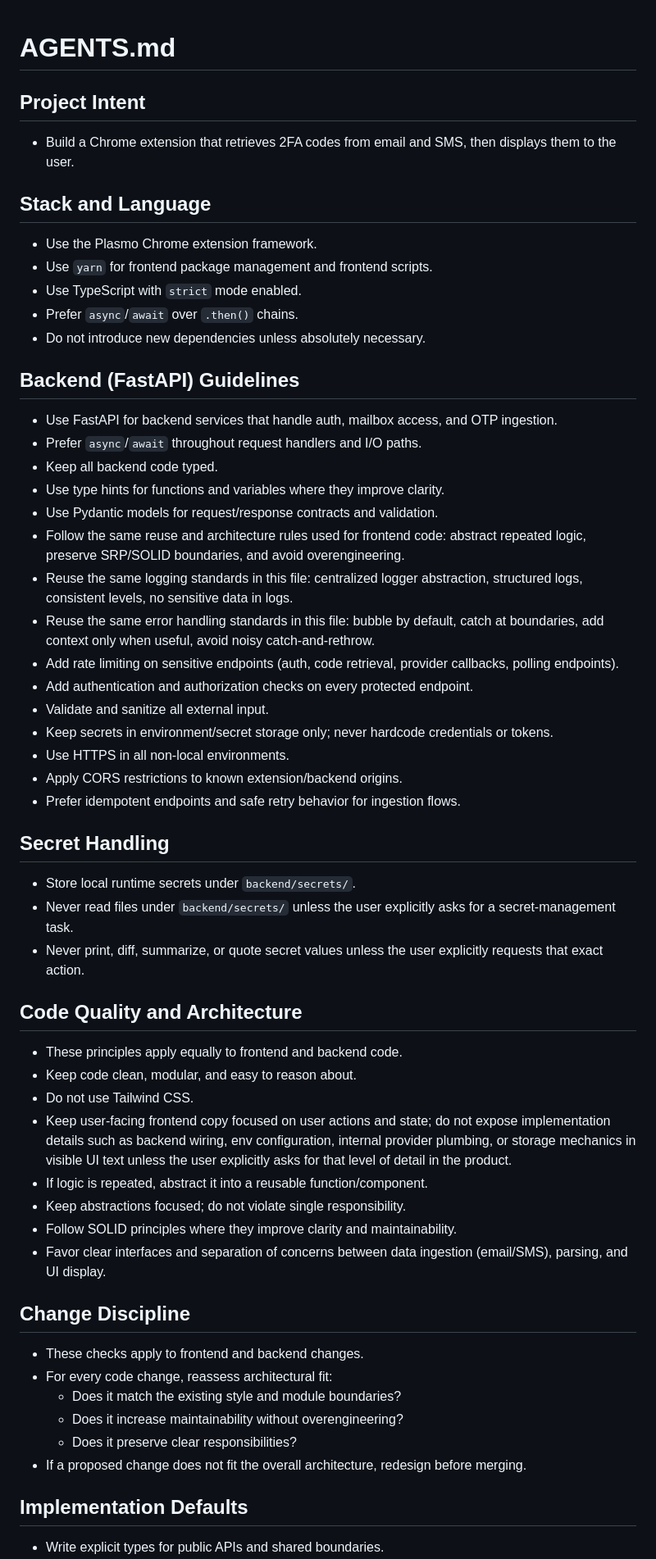
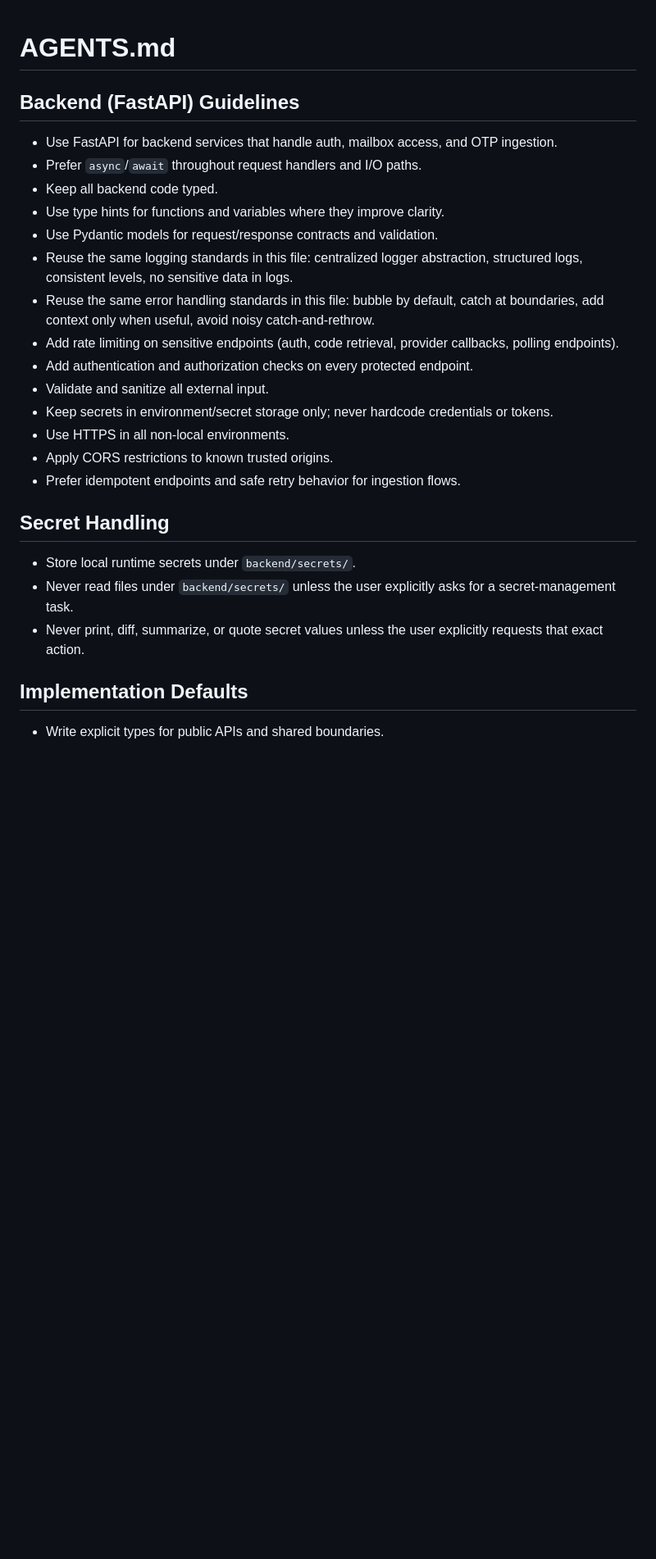
Before and after one commit to rayank906/ML-credit-approval, a Markdown page: AGENTS.md, the part around one of its changes. Shown at 82% size. Rendered like a GitHub page; blank space fills up the shorter version.

```diff
--- a/AGENTS.md
+++ b/AGENTS.md
@@ -1,14 +1,4 @@
 # AGENTS.md
-
-## Project Intent
-- Build a Chrome extension that retrieves 2FA codes from email and SMS, then displays them to the user.
-
-## Stack and Language
-- Use the Plasmo Chrome extension framework.
-- Use `yarn` for frontend package management and frontend scripts.
-- Use TypeScript with `strict` mode enabled.
-- Prefer `async`/`await` over `.then()` chains.
-- Do not introduce new dependencies unless absolutely necessary.
 
 ## Backend (FastAPI) Guidelines
 - Use FastAPI for backend services that handle auth, mailbox access, and OTP ingestion.
@@ -16,7 +6,6 @@
 - Keep all backend code typed.
 - Use type hints for functions and variables where they improve clarity.
 - Use Pydantic models for request/response contracts and validation.
-- Follow the same reuse and architecture rules used for frontend code: abstract repeated logic, preserve SRP/SOLID boundaries, and avoid overengineering.
 - Reuse the same logging standards in this file: centralized logger abstraction, structured logs, consistent levels, no sensitive data in logs.
 - Reuse the same error handling standards in this file: bubble by default, catch at boundaries, add context only when useful, avoid noisy catch-and-rethrow.
 - Add rate limiting on sensitive endpoints (auth, code retrieval, provider callbacks, polling endpoints).
@@ -24,31 +13,13 @@
 - Validate and sanitize all external input.
 - Keep secrets in environment/secret storage only; never hardcode credentials or tokens.
 - Use HTTPS in all non-local environments.
-- Apply CORS restrictions to known extension/backend origins.
+- Apply CORS restrictions to known trusted origins.
 - Prefer idempotent endpoints and safe retry behavior for ingestion flows.
 
 ## Secret Handling
 - Store local runtime secrets under `backend/secrets/`.
 - Never read files under `backend/secrets/` unless the user explicitly asks for a secret-management task.
 - Never print, diff, summarize, or quote secret values unless the user explicitly requests that exact action.
-
-## Code Quality and Architecture
-- These principles apply equally to frontend and backend code.
-- Keep code clean, modular, and easy to reason about.
-- Do not use Tailwind CSS.
-- Keep user-facing frontend copy focused on user actions and state; do not expose implementation details such as backend wiring, env configuration, internal provider plumbing, or storage mechanics in visible UI text unless the user explicitly asks for that level of detail in the product.
-- If logic is repeated, abstract it into a reusable function/component.
-- Keep abstractions focused; do not violate single responsibility.
-- Follow SOLID principles where they improve clarity and maintainability.
-- Favor clear interfaces and separation of concerns between data ingestion (email/SMS), parsing, and UI display.
-
-## Change Discipline
-- These checks apply to frontend and backend changes.
-- For every code change, reassess architectural fit:
-  - Does it match the existing style and module boundaries?
-  - Does it increase maintainability without overengineering?
-  - Does it preserve clear responsibilities?
-- If a proposed change does not fit the overall architecture, redesign before merging.
 
 ## Implementation Defaults
 - Write explicit types for public APIs and shared boundaries.
```
Also changed, not shown: other parts of AGENTS.md (+1 -6 lines).
